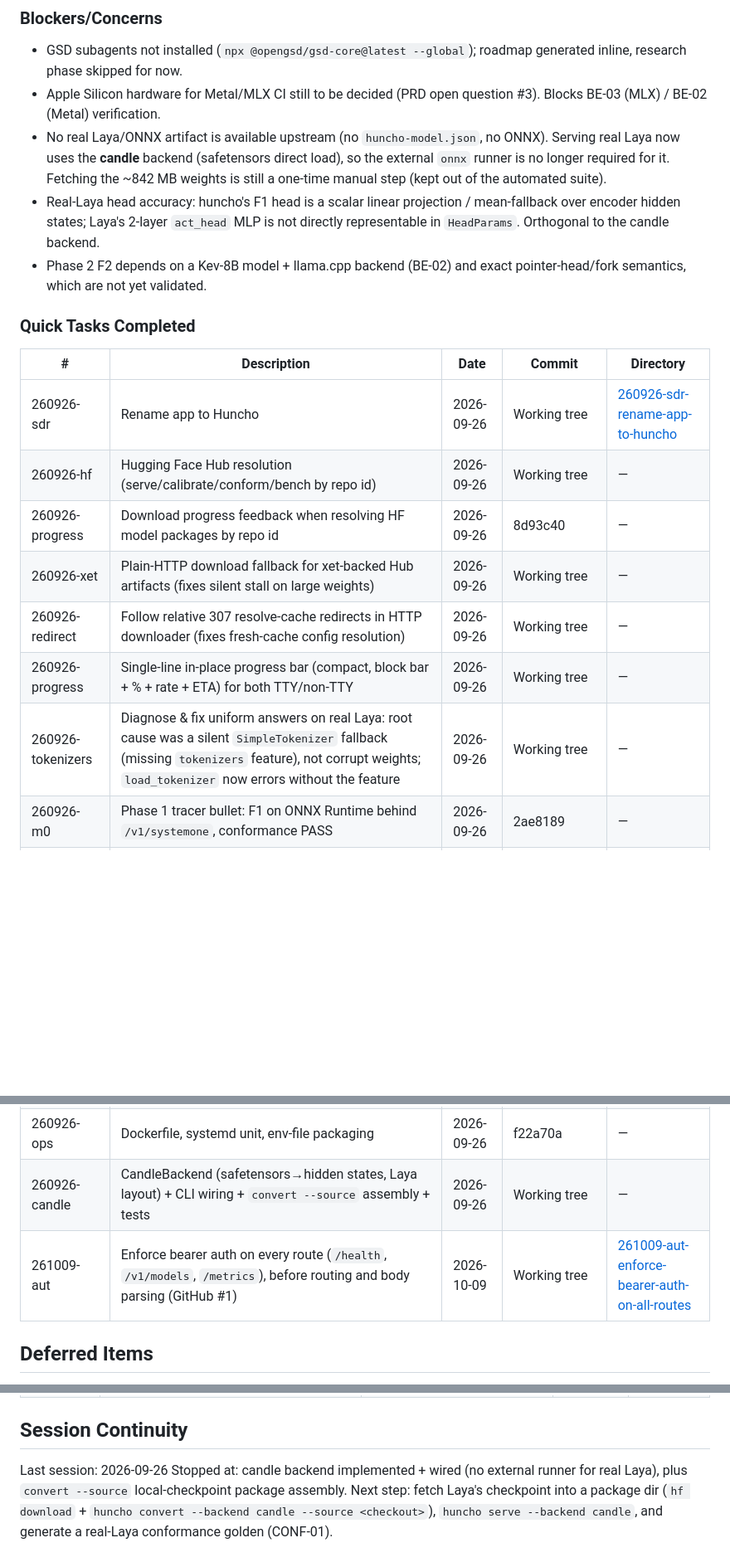
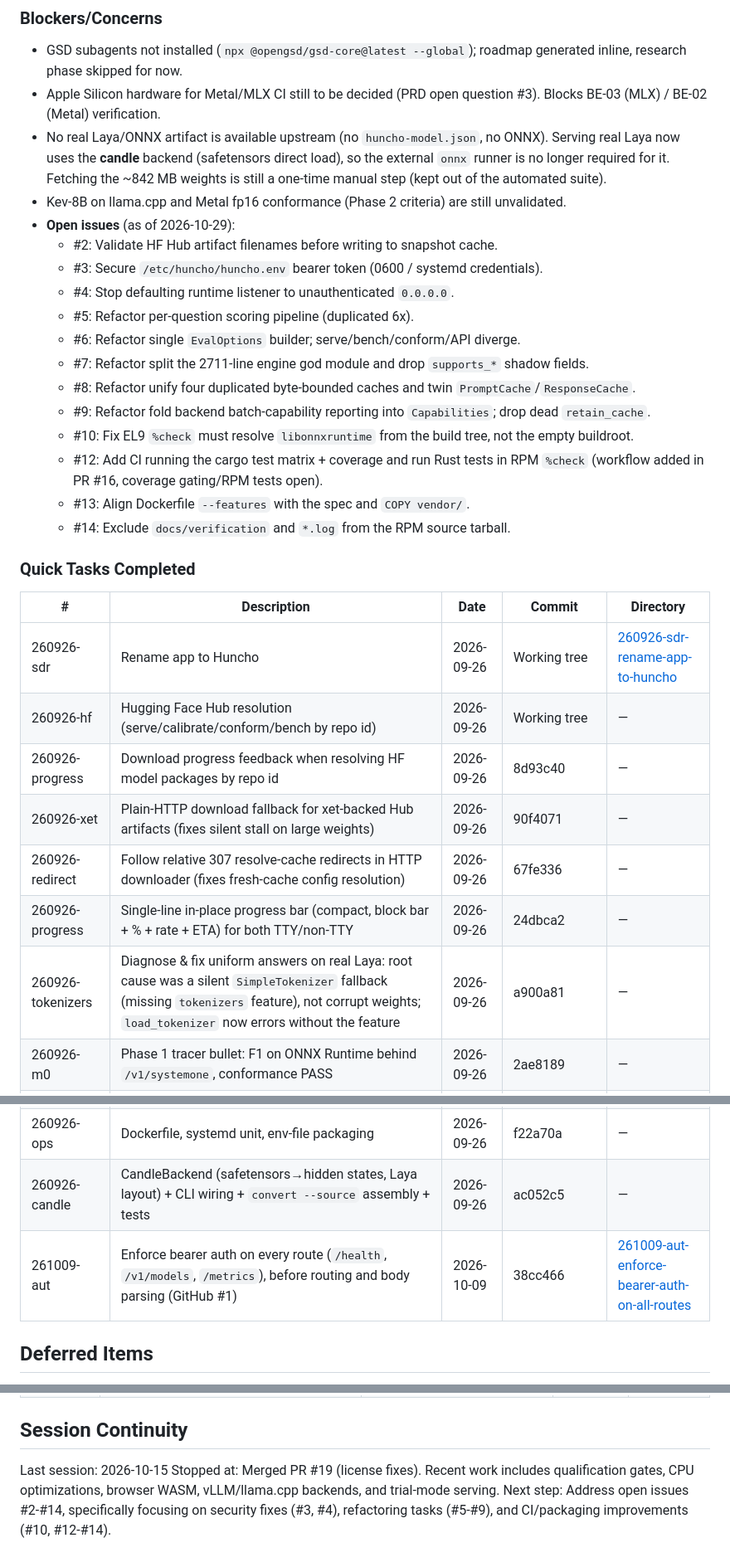
Before and after one commit to grafuls/huncho, a Markdown page: .planning/STATE.md, 3 parts joined by grey strips. Shown at 83% size. Rendered like a GitHub page; blank space fills up the shorter version.

```diff
--- a/.planning/STATE.md
+++ b/.planning/STATE.md
@@ -58,8 +58,20 @@ None yet.
 - GSD subagents not installed (`npx @opengsd/gsd-core@latest --global`); roadmap generated inline, research phase skipped for now.
 - Apple Silicon hardware for Metal/MLX CI still to be decided (PRD open question #3). Blocks BE-03 (MLX) / BE-02 (Metal) verification.
 - No real Laya/ONNX artifact is available upstream (no `huncho-model.json`, no ONNX). Serving real Laya now uses the **candle** backend (safetensors direct load), so the external `onnx` runner is no longer required for it. Fetching the ~842 MB weights is still a one-time manual step (kept out of the automated suite).
-- Real-Laya head accuracy: huncho's F1 head is a scalar linear projection / mean-fallback over encoder hidden states; Laya's 2-layer `act_head` MLP is not directly representable in `HeadParams`. Orthogonal to the candle backend.
-- Phase 2 F2 depends on a Kev-8B model + llama.cpp backend (BE-02) and exact pointer-head/fork semantics, which are not yet validated.
+- Kev-8B on llama.cpp and Metal fp16 conformance (Phase 2 criteria) are still unvalidated.
+- **Open issues** (as of 2026-10-29):
+  - #2: Validate HF Hub artifact filenames before writing to snapshot cache.
+  - #3: Secure `/etc/huncho/huncho.env` bearer token (0600 / systemd credentials).
+  - #4: Stop defaulting runtime listener to unauthenticated `0.0.0.0`.
+  - #5: Refactor per-question scoring pipeline (duplicated 6x).
+  - #6: Refactor single `EvalOptions` builder; serve/bench/conform/API diverge.
+  - #7: Refactor split the 2711-line engine god module and drop `supports_*` shadow fields.
+  - #8: Refactor unify four duplicated byte-bounded caches and twin `PromptCache`/`ResponseCache`.
+  - #9: Refactor fold backend batch-capability reporting into `Capabilities`; drop dead `retain_cache`.
+  - #10: Fix EL9 `%check` must resolve `libonnxruntime` from the build tree, not the empty buildroot.
+  - #12: Add CI running the cargo test matrix + coverage and run Rust tests in RPM `%check` (workflow added in PR #16, coverage gating/RPM tests open).
+  - #13: Align Dockerfile `--features` with the spec and `COPY vendor/`.
+  - #14: Exclude `docs/verification` and `*.log` from the RPM source tarball.
 
 ### Quick Tasks Completed
 
@@ -68,16 +80,16 @@ None yet.
 | 260926-sdr | Rename app to Huncho | 2026-09-26 | Working tree | [260926-sdr-rename-app-to-huncho](./quick/260926-sdr-rename-app-to-huncho/) |
 | 260926-hf | Hugging Face Hub resolution (serve/calibrate/conform/bench by repo id) | 2026-09-26 | Working tree | — |
 | 260926-progress | Download progress feedback when resolving HF model packages by repo id | 2026-09-26 | 8d93c40 | — |
-| 260926-xet | Plain-HTTP download fallback for xet-backed Hub artifacts (fixes silent stall on large weights) | 2026-09-26 | Working tree | — |
-| 260926-redirect | Follow relative 307 resolve-cache redirects in HTTP downloader (fixes fresh-cache config resolution) | 2026-09-26 | Working tree | — |
-| 260926-progress | Single-line in-place progress bar (compact, block bar + % + rate + ETA) for both TTY/non-TTY | 2026-09-26 | Working tree | — |
-| 260926-tokenizers | Diagnose & fix uniform answers on real Laya: root cause was a silent `SimpleTokenizer` fallback (missing `tokenizers` feature), not corrupt weights; `load_tokenizer` now errors without the feature | 2026-09-26 | Working tree | — |
+| 260926-xet | Plain-HTTP download fallback for xet-backed Hub artifacts (fixes silent stall on large weights) | 2026-09-26 | 90f4071 | — |
+| 260926-redirect | Follow relative 307 resolve-cache redirects in HTTP downloader (fixes fresh-cache config resolution) | 2026-09-26 | 67fe336 | — |
+| 260926-progress | Single-line in-place progress bar (compact, block bar + % + rate + ETA) for both TTY/non-TTY | 2026-09-26 | 24dbca2 | — |
+| 260926-tokenizers | Diagnose & fix uniform answers on real Laya: root cause was a silent `SimpleTokenizer` fallback (missing `tokenizers` feature), not corrupt weights; `load_tokenizer` now errors without the feature | 2026-09-26 | a900a81 | — |
 | 260926-m0 | Phase 1 tracer bullet: F1 on ONNX Runtime behind `/v1/systemone`, conformance PASS | 2026-09-26 | 2ae8189 | — |
 | 260926-tests | API integration tests, convert/calibrate/bench tests, F2/F4 prompt tests | 2026-09-26 | 2756c4a, 4b4be24, 3dcccbc, cf002f0, 04a8405 | — |
 | 260926-core02 | Load manifest-declared HF tokenizer for byte-identical prompts | 2026-09-26 | 3d8e64a | — |
 | 260926-ops | Dockerfile, systemd unit, env-file packaging | 2026-09-26 | f22a70a | — |
-| 260926-candle | CandleBackend (safetensors→hidden states, Laya layout) + CLI wiring + `convert --source` assembly + tests | 2026-09-26 | Working tree | — |
-| 261009-aut | Enforce bearer auth on every route (`/health`, `/v1/models`, `/metrics`), before routing and body parsing (GitHub #1) | 2026-10-09 | Working tree | [261009-aut-enforce-bearer-auth-on-all-routes](./quick/261009-aut-enforce-bearer-auth-on-all-routes/) |
+| 260926-candle | CandleBackend (safetensors→hidden states, Laya layout) + CLI wiring + `convert --source` assembly + tests | 2026-09-26 | ac052c5 | — |
+| 261009-aut | Enforce bearer auth on every route (`/health`, `/v1/models`, `/metrics`), before routing and body parsing (GitHub #1) | 2026-10-09 | 38cc466 | [261009-aut-enforce-bearer-auth-on-all-routes](./quick/261009-aut-enforce-bearer-auth-on-all-routes/) |
 
 ## Deferred Items
 
@@ -92,6 +104,6 @@ Items acknowledged and deferred at milestone close, most recent first:
 
 ## Session Continuity
 
-Last session: 2026-09-26
-Stopped at: candle backend implemented + wired (no external runner for real Laya), plus `convert --source` local-checkpoint package assembly.
-Next step: fetch Laya's checkpoint into a package dir (`hf download` + `huncho convert --backend candle --source <checkout>`), `huncho serve --backend candle`, and generate a real-Laya conformance golden (CONF-01).
+Last session: 2026-10-15
+Stopped at: Merged PR #19 (license fixes). Recent work includes qualification gates, CPU optimizations, browser WASM, vLLM/llama.cpp backends, and trial-mode serving.
+Next step: Address open issues #2-#14, specifically focusing on security fixes (#3, #4), refactoring tasks (#5-#9), and CI/packaging improvements (#10, #12-#14).
```
Also changed, not shown: other parts of .planning/STATE.md (+6 -6 lines), .planning/ROADMAP.md (+8 -6 lines), docs/optimization.md (+2 -2 lines).
